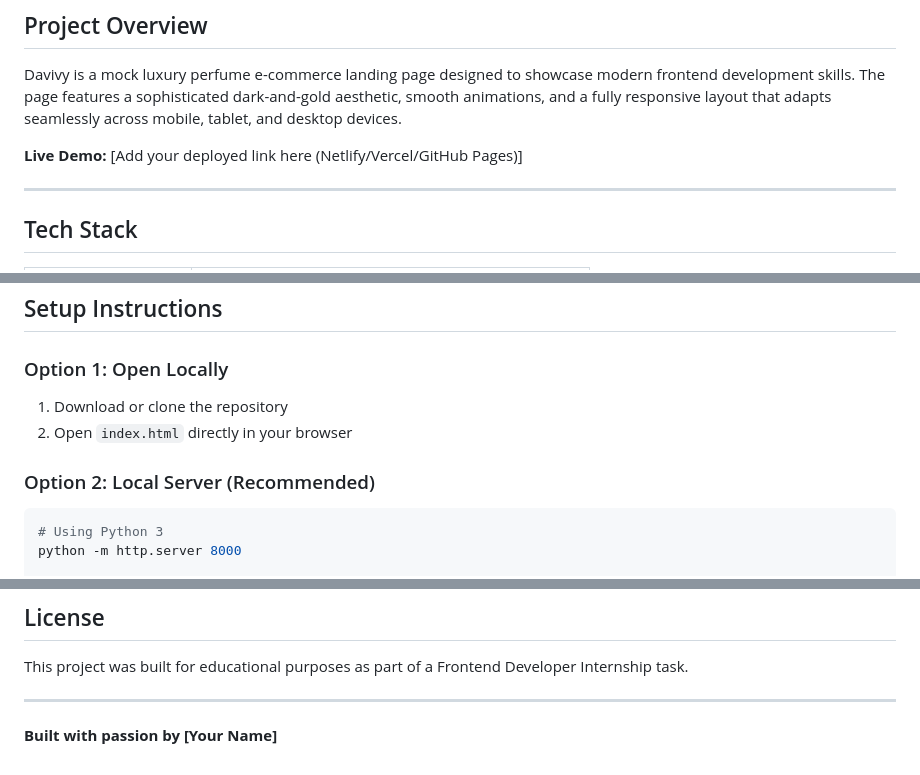
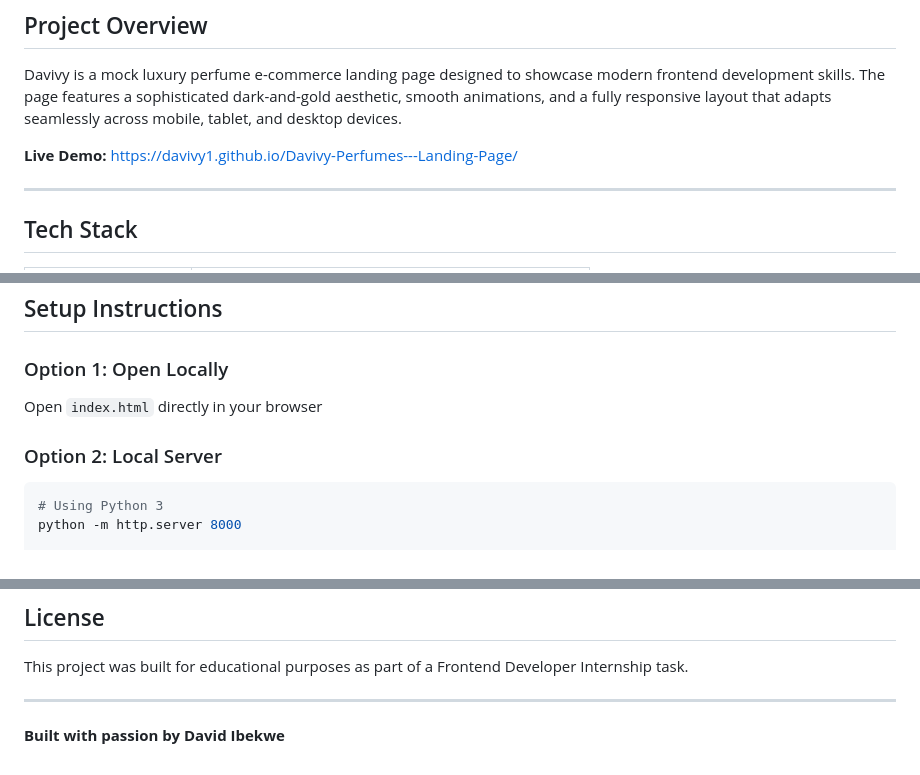
Before and after one commit to Davivy1/Davivy-Perfumes---Landing-Page, a Markdown page: README.md, 3 parts joined by grey strips. GitHub-like rendering.

Commit message:
Update README with demo link, screenshots, and author
Updated live demo link and added screenshots for different devices. Modified setup instructions and changed author name.

````diff
--- a/README.md
+++ b/README.md
@@ -8,7 +8,7 @@ A professional, fully responsive landing page for **Davivy**, a luxury perfume b
 
 Davivy is a mock luxury perfume e-commerce landing page designed to showcase modern frontend development skills. The page features a sophisticated dark-and-gold aesthetic, smooth animations, and a fully responsive layout that adapts seamlessly across mobile, tablet, and desktop devices.
 
-**Live Demo:** [Add your deployed link here (Netlify/Vercel/GitHub Pages)]
+**Live Demo:** https://davivy1.github.io/Davivy-Perfumes---Landing-Page/
 
 ---
 
@@ -51,10 +51,9 @@ davivy-landing-page/
 ## Setup Instructions
 
 ### Option 1: Open Locally
-1. Download or clone the repository
-2. Open `index.html` directly in your browser
+Open `index.html` directly in your browser
 
-### Option 2: Local Server (Recommended)
+### Option 2: Local Server
 ```bash
 # Using Python 3
 python -m http.server 8000
@@ -113,4 +109,4 @@ This project was built for educational purposes as part of a Frontend Developer
 
 ---
 
-**Built with passion by [Your Name]**
+**Built with passion by David Ibekwe**
````
Also changed, not shown: other parts of README.md (+4 -7 lines).
